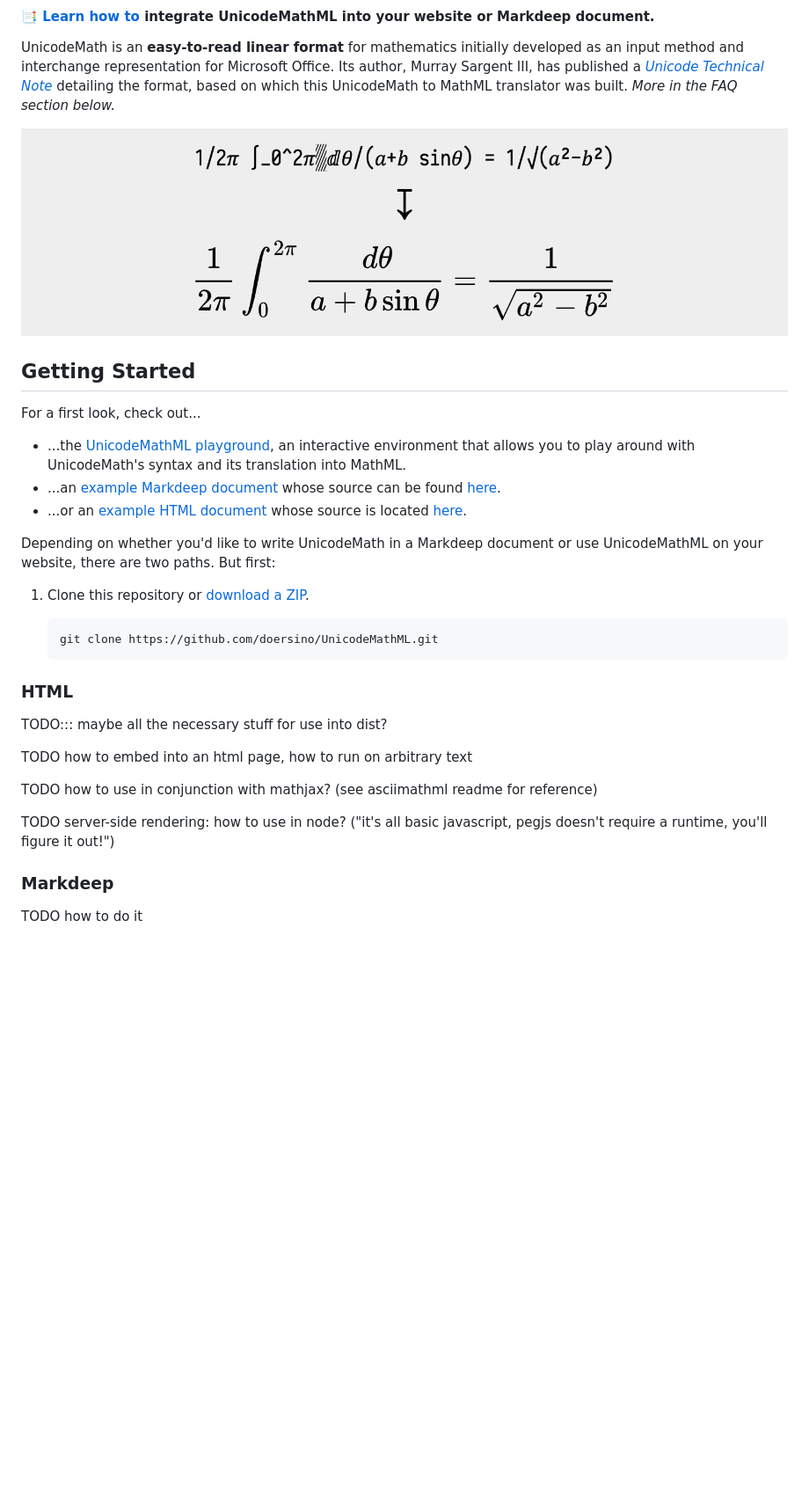
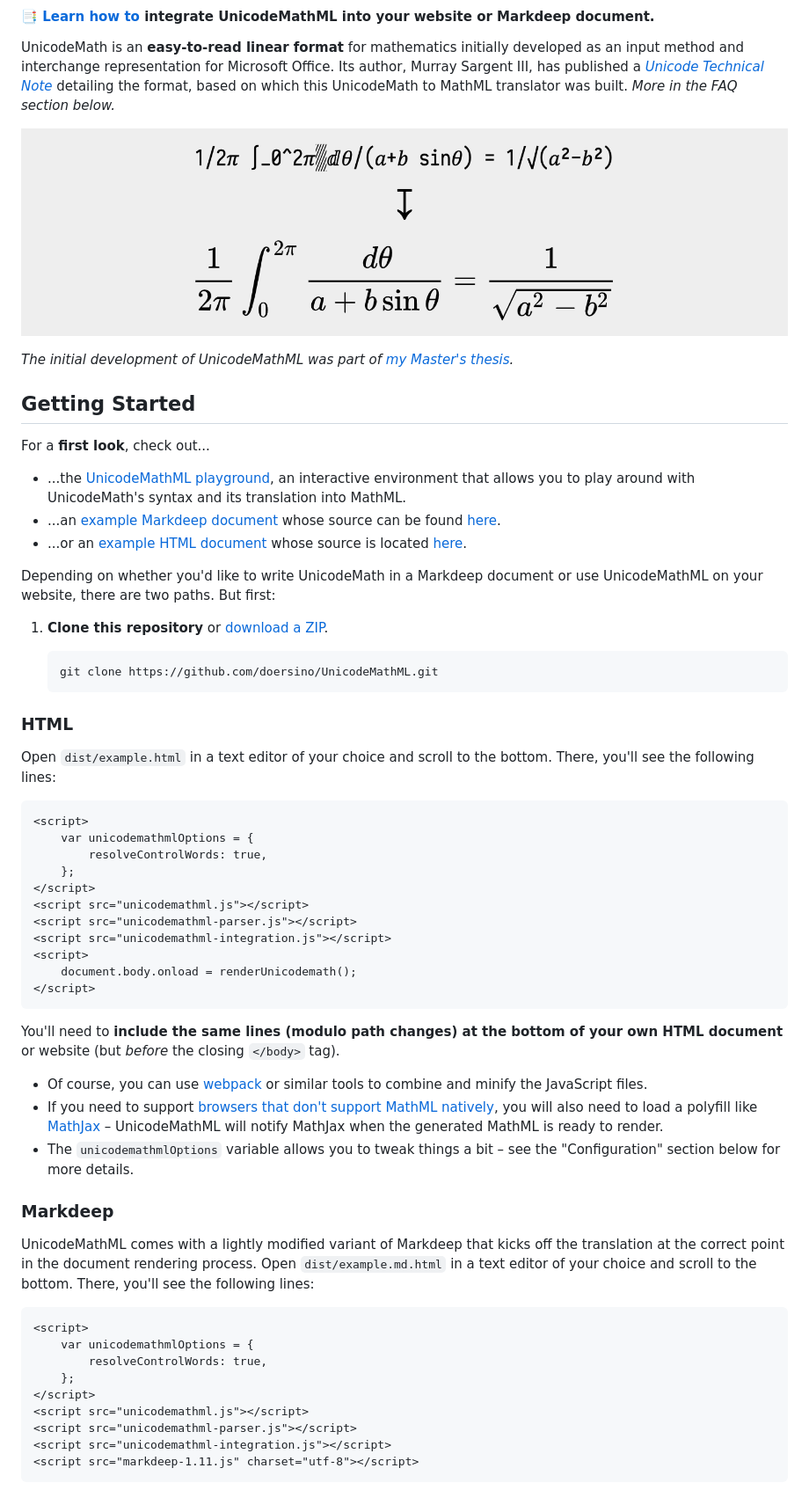
Before and after one commit to doersino/UnicodeMathML, a Markdown page: README.md, the part around the change printed below. Shown: that part at 88% size. GitHub-like rendering; pictures changed too: docs/readme-images/1-hero.png (added), screenshot.png (deleted); blank space fills up the shorter version.

````diff
--- a/README.md
+++ b/README.md
@@ -8,12 +8,14 @@
 
 UnicodeMath is an **easy-to-read linear format** for mathematics initially developed as an input method and interchange representation for Microsoft Office. Its author, Murray Sargent III, has published a [*Unicode Technical Note*](https://www.unicode.org/notes/tn28/) detailing the format, based on which this UnicodeMath to MathML translator was built. *More in the FAQ section below.*
 
-![](screenshot.png)
+![](docs/readme-images/1-hero.png)
+
+*The initial development of UnicodeMathML was part of [my Master's thesis](docs/doersing-unicodemath-to-mathml.pdf).*
 
 
 ## Getting Started
 
-For a first look, check out...
+For a **first look**, check out...
 
 * ...the [UnicodeMathML playground](https://doersino.github.io/UnicodeMathML/playground/playground.html), an interactive environment that allows you to play around with UnicodeMath's syntax and its translation into MathML.
 * ...an [example Markdeep document](https://doersino.github.io/UnicodeMathML/src/integration/example.md.html) whose source can be found [here](https://github.com/doersino/UnicodeMathML/blob/master/src/integration/example.md.html).
@@ -21,7 +23,7 @@ For a first look, check out...
 
 Depending on whether you'd like to write UnicodeMath in a Markdeep document or use UnicodeMathML on your website, there are two paths. But first:
 
-1. Clone this repository or [download a ZIP](https://github.com/doersino/UnicodeMathML/archive/master.zip).
+1. **Clone this repository** or [download a ZIP](https://github.com/doersino/UnicodeMathML/archive/master.zip).
 
     ```
     git clone https://github.com/doersino/UnicodeMathML.git
@@ -29,14 +31,41 @@ Depending on whether you'd like to write UnicodeMath in a Markdeep document or u
 
 ### HTML
 
-TODO::: maybe all the necessary stuff for use into dist?
+Open `dist/example.html` in a text editor of your choice and scroll to the bottom. There, you'll see the following lines:
 
-TODO how to embed into an html page, how to run on arbitrary text
+```html
+<script>
+    var unicodemathmlOptions = {
+        resolveControlWords: true,
+    };
+</script>
+<script src="unicodemathml.js"></script>
+<script src="unicodemathml-parser.js"></script>
+<script src="unicodemathml-integration.js"></script>
+<script>
+    document.body.onload = renderUnicodemath();
+</script>
+```
 
-TODO how to use in conjunction with mathjax? (see asciimathml readme for reference)
+You'll need to **include the same lines (modulo path changes) at the bottom of your own HTML document** or website (but *before* the closing `</body>` tag).
 
-TODO server-side rendering: how to use in node? ("it's all basic javascript, pegjs doesn't require a runtime, you'll figure it out!")
+* Of course, you can use [webpack](https://webpack.js.org) or similar tools to combine and minify the JavaScript files.
+* If you need to support [browsers that don't support MathML natively](https://caniuse.com/#search=mathml), you will also need to load a polyfill like [MathJax](https://www.mathjax.org) – UnicodeMathML will notify MathJax when the generated MathML is ready to render.
+* The `unicodemathmlOptions` variable allows you to tweak things a bit – see the "Configuration" section below for more details.
 
 ### Markdeep
 
-TODO how to do it
+UnicodeMathML comes with a lightly modified variant of Markdeep that kicks off the translation at the correct point in the document rendering process. Open `dist/example.md.html` in a text editor of your choice and scroll to the bottom. There, you'll see the following lines:
+
+```html
+<script>
+    var unicodemathmlOptions = {
+        resolveControlWords: true,
+    };
+</script>
+<script src="unicodemathml.js"></script>
+<script src="unicodemathml-parser.js"></script>
+<script src="unicodemathml-integration.js"></script>
+<script src="markdeep-1.11.js" charset="utf-8"></script>
+```
+
````
Also changed, not shown: other parts of README.md (+71 -22 lines), docs/readme-images/2-example.png (added), docs/readme-images/3-examples.png (added), docs/readme-images/4-stars.png (added), docs/readme-images/5-additions.png (added), 1 other file.
